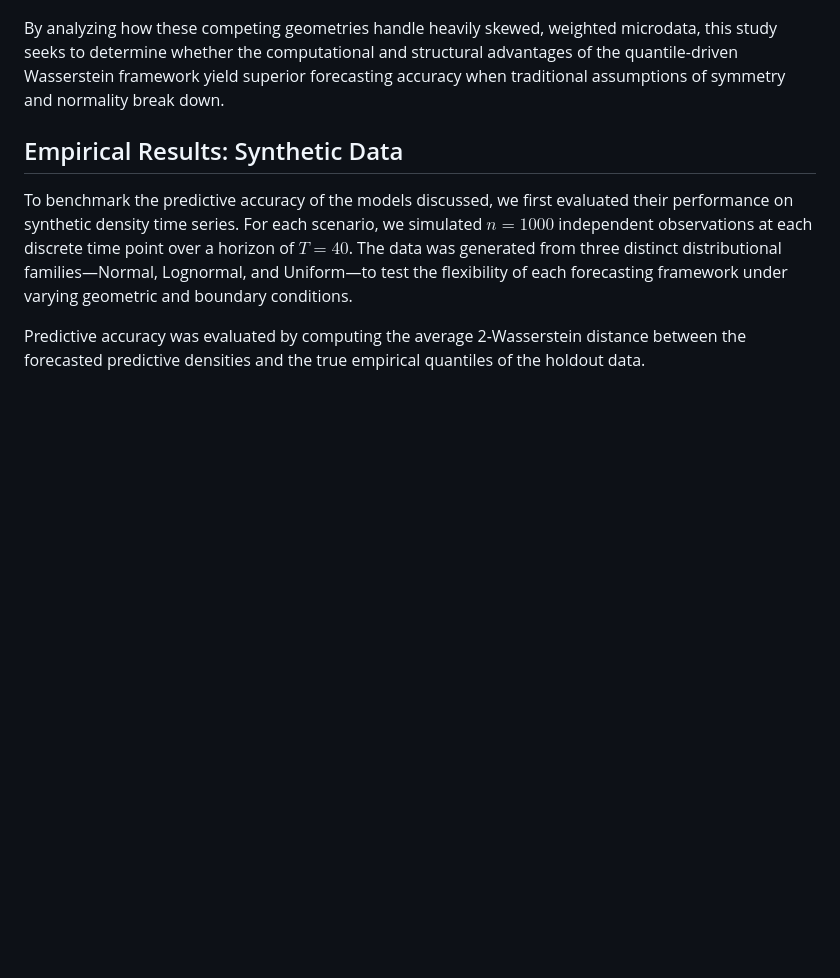
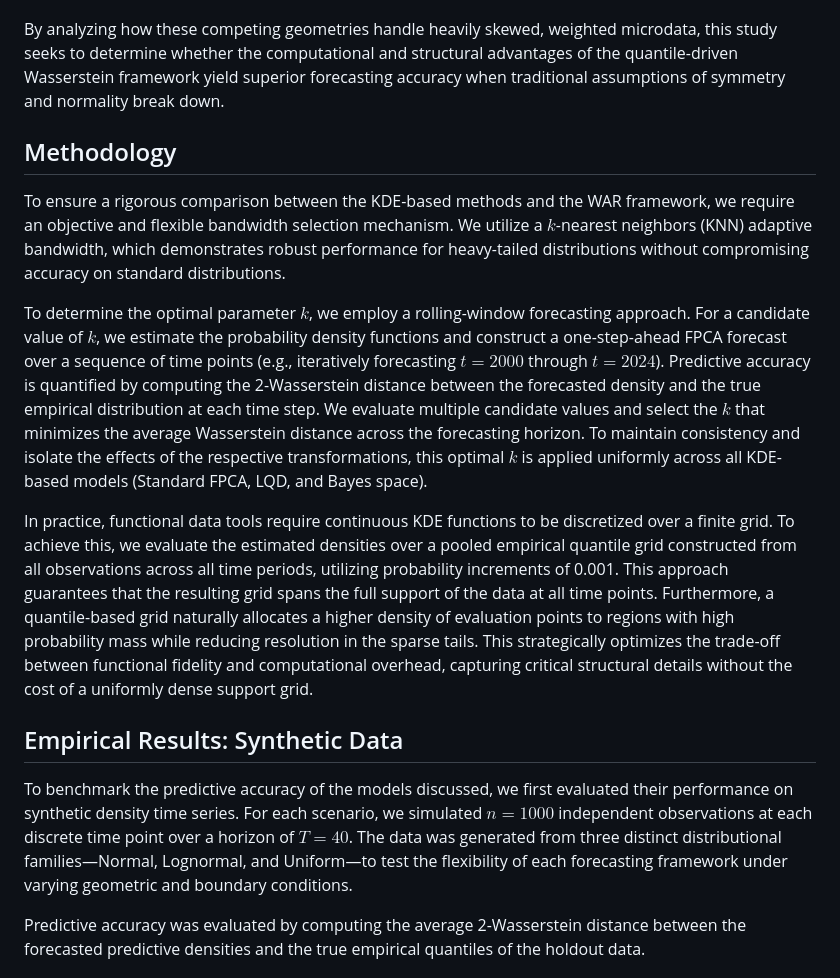
Before and after one commit to pitbox46/Density-Time-Series-Comparison, a Markdown page: writeup.md, the part around the change. Rendered like a GitHub page; blank space fills up the shorter version.

Commit message:
Add methodology section

```diff
--- a/writeup.md
+++ b/writeup.md
@@ -121,6 +121,14 @@ This research aims to benchmark the predictive accuracy of the WAR method agains
 
 By analyzing how these competing geometries handle heavily skewed, weighted microdata, this study seeks to determine whether the computational and structural advantages of the quantile-driven Wasserstein framework yield superior forecasting accuracy when traditional assumptions of symmetry and normality break down.
 
+## Methodology
+
+To ensure a rigorous comparison between the KDE-based methods and the WAR framework, we require an objective and flexible bandwidth selection mechanism. We utilize a $k$-nearest neighbors (KNN) adaptive bandwidth, which demonstrates robust performance for heavy-tailed distributions without compromising accuracy on standard distributions.
+
+To determine the optimal parameter $k$, we employ a rolling-window forecasting approach. For a candidate value of $k$, we estimate the probability density functions and construct a one-step-ahead FPCA forecast over a sequence of time points (e.g., iteratively forecasting $t=2000$ through $t=2024$). Predictive accuracy is quantified by computing the 2-Wasserstein distance between the forecasted density and the true empirical distribution at each time step. We evaluate multiple candidate values and select the $k$ that minimizes the average Wasserstein distance across the forecasting horizon. To maintain consistency and isolate the effects of the respective transformations, this optimal $k$ is applied uniformly across all KDE-based models (Standard FPCA, LQD, and Bayes space).
+
+In practice, functional data tools require continuous KDE functions to be discretized over a finite grid. To achieve this, we evaluate the estimated densities over a pooled empirical quantile grid constructed from all observations across all time periods, utilizing probability increments of 0.001. This approach guarantees that the resulting grid spans the full support of the data at all time points. Furthermore, a quantile-based grid naturally allocates a higher density of evaluation points to regions with high probability mass while reducing resolution in the sparse tails. This strategically optimizes the trade-off between functional fidelity and computational overhead, capturing critical structural details without the cost of a uniformly dense support grid.
+
 ## Empirical Results: Synthetic Data
 
 To benchmark the predictive accuracy of the models discussed, we first evaluated their performance on synthetic density time series. For each scenario, we simulated $n = 1000$ independent observations at each discrete time point over a horizon of $T = 40$. The data was generated from three distinct distributional families—Normal, Lognormal, and Uniform—to test the flexibility of each forecasting framework under varying geometric and boundary conditions.
```
